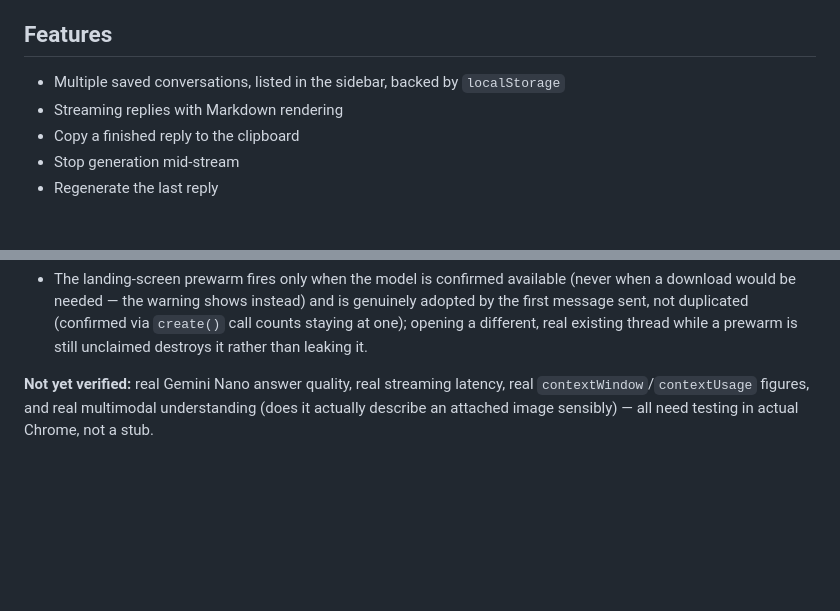
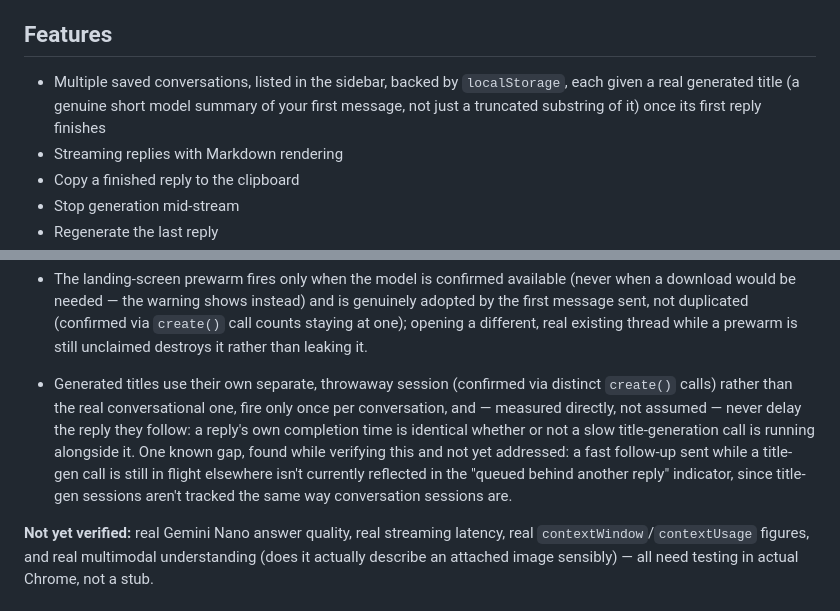
Before and after one commit to nlade-core/chrome-chat, a Markdown page: README.md, 2 parts joined by grey strips. Rendered like a GitHub page; blank space fills up the shorter version.

Commit message:
Document generated conversation titles and the title-gen queued-indicator gap

```diff
--- a/README.md
+++ b/README.md
@@ -8,7 +8,7 @@ Built directly on two pages from [`pages-lab-ai`](https://github.com/nlade-core/
 
 ## Features
 
-- Multiple saved conversations, listed in the sidebar, backed by `localStorage`
+- Multiple saved conversations, listed in the sidebar, backed by `localStorage`, each given a real generated title (a genuine short model summary of your first message, not just a truncated substring of it) once its first reply finishes
 - Streaming replies with Markdown rendering
 - Copy a finished reply to the clipboard
 - Stop generation mid-stream
@@ -69,6 +69,7 @@ End to end with Playwright, stubbing `window.LanguageModel` (this is an ordinary
 - Revisiting a conversation you were just looking at seconds ago skips recreating its session entirely (confirmed via `create()` call counts); a conversation genuinely untouched long enough to fall out of the idle cache still correctly gets a fresh session on reopen, and a recently-touched one survives even after newer conversations push the cache past its limit (recency-based eviction, not simple insertion order).
 - The centered landing layout appears on every fresh blank chat (including right after a page load, confirmed by bounding-box position) and switches to the normal docked layout the instant the first message is sent; opening any saved, non-empty thread never shows it.
 - The landing-screen prewarm fires only when the model is confirmed available (never when a download would be needed — the warning shows instead) and is genuinely adopted by the first message sent, not duplicated (confirmed via `create()` call counts staying at one); opening a different, real existing thread while a prewarm is still unclaimed destroys it rather than leaking it.
+- Generated titles use their own separate, throwaway session (confirmed via distinct `create()` calls) rather than the real conversational one, fire only once per conversation, and — measured directly, not assumed — never delay the reply they follow: a reply's own completion time is identical whether or not a slow title-generation call is running alongside it. One known gap, found while verifying this and not yet addressed: a fast follow-up sent while a title-gen call is still in flight elsewhere isn't currently reflected in the "queued behind another reply" indicator, since title-gen sessions aren't tracked the same way conversation sessions are.
 
 **Not yet verified:** real Gemini Nano answer quality, real streaming latency, real `contextWindow`/`contextUsage` figures, and real multimodal understanding (does it actually describe an attached image sensibly) — all need testing in actual Chrome, not a stub.
 
```
